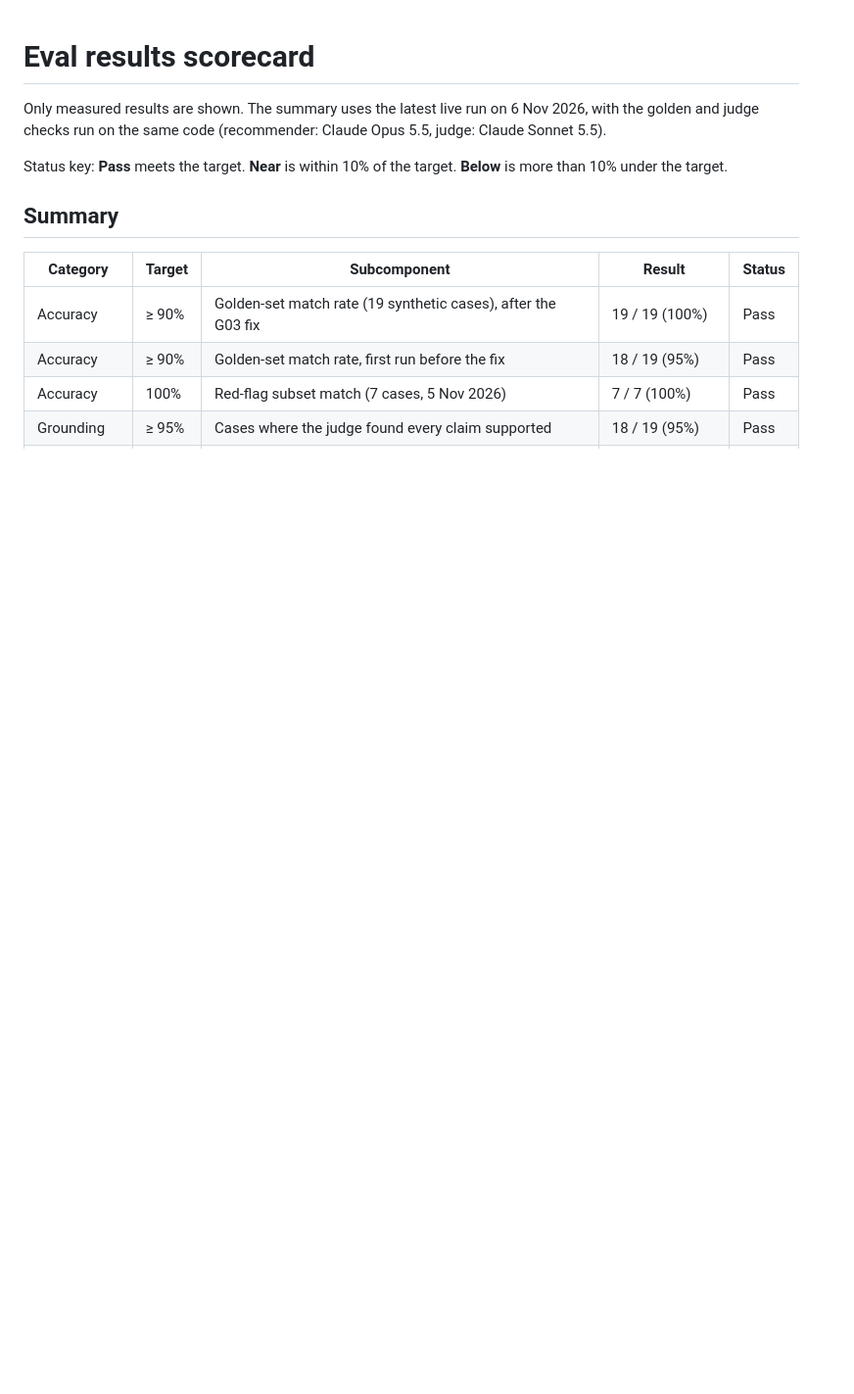
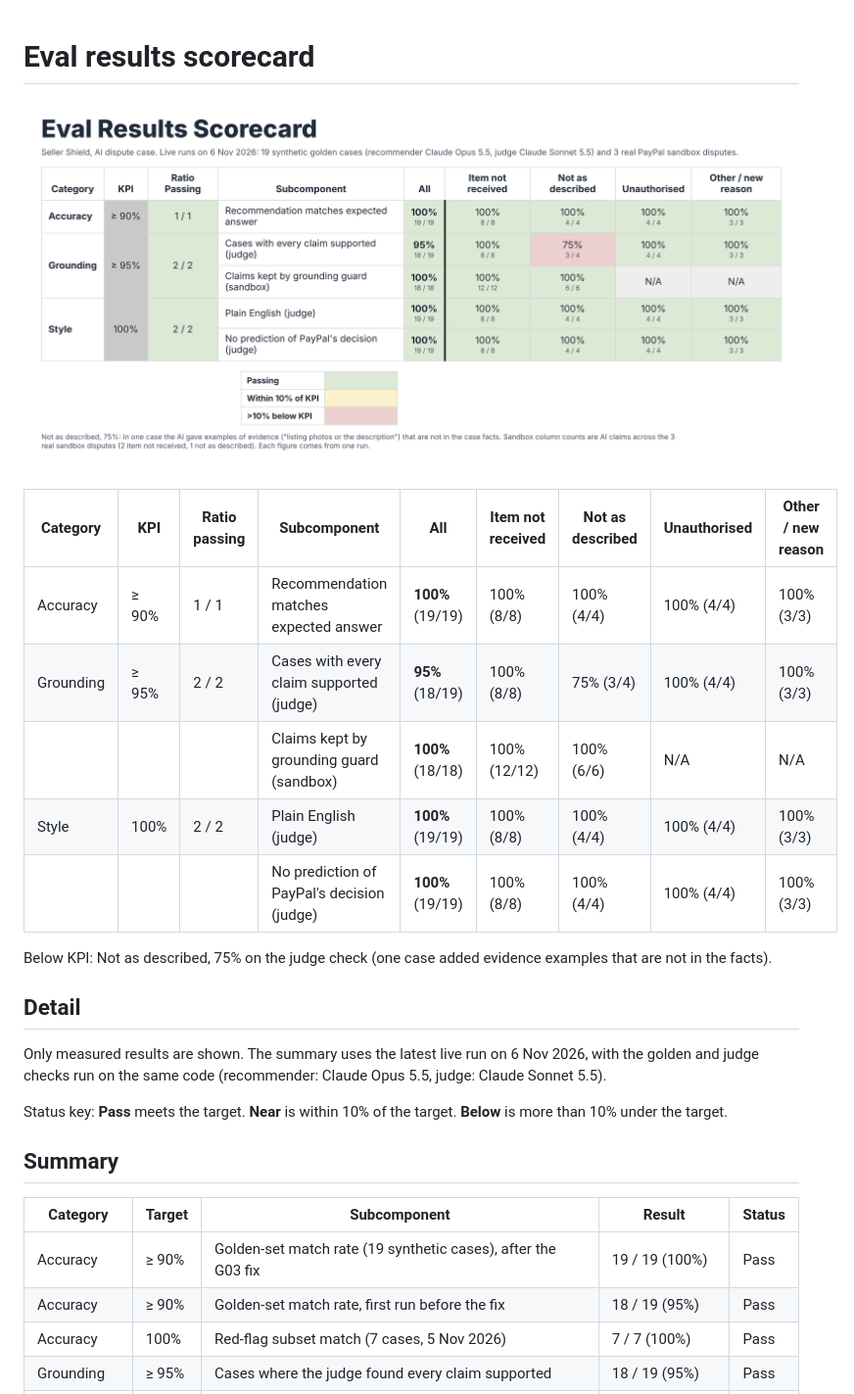
Before and after one commit to Yellow-sparkle/seller-shield, a Markdown page: docs/eval-scorecard.md, the part around the change. Shown at 98% size. Drawn GitHub-style; pictures changed too: docs/eval-scorecard.png (added); blank space fills up the shorter version.

Commit message:
add-eval-scorecard-image-and-table-by-dispute-reason
Co-Authored-By: Claude Opus 5.5 <noreply@anthropic.com>
Claude-Session: https://claude.ai/code/session_01WXWRc6RJkdA4MsBQqiVHoz

```diff
--- a/docs/eval-scorecard.md
+++ b/docs/eval-scorecard.md
@@ -1,4 +1,18 @@
 # Eval results scorecard
+
+![Eval Results Scorecard](eval-scorecard.png)
+
+| Category | KPI | Ratio passing | Subcomponent | All | Item not received | Not as described | Unauthorised | Other / new reason |
+|---|---|---|---|---|---|---|---|---|
+| Accuracy | ≥ 90% | 1 / 1 | Recommendation matches expected answer | **100%** (19/19) | 100% (8/8) | 100% (4/4) | 100% (4/4) | 100% (3/3) |
+| Grounding | ≥ 95% | 2 / 2 | Cases with every claim supported (judge) | **95%** (18/19) | 100% (8/8) | 75% (3/4) | 100% (4/4) | 100% (3/3) |
+| | | | Claims kept by grounding guard (sandbox) | **100%** (18/18) | 100% (12/12) | 100% (6/6) | N/A | N/A |
+| Style | 100% | 2 / 2 | Plain English (judge) | **100%** (19/19) | 100% (8/8) | 100% (4/4) | 100% (4/4) | 100% (3/3) |
+| | | | No prediction of PayPal's decision (judge) | **100%** (19/19) | 100% (8/8) | 100% (4/4) | 100% (4/4) | 100% (3/3) |
+
+Below KPI: Not as described, 75% on the judge check (one case added evidence examples that are not in the facts).
+
+## Detail
 
 Only measured results are shown. The summary uses the latest live run on 6 Nov 2026, with the golden and judge checks run on the same code (recommender: Claude Opus 5.5, judge: Claude Sonnet 5.5).
 
```
